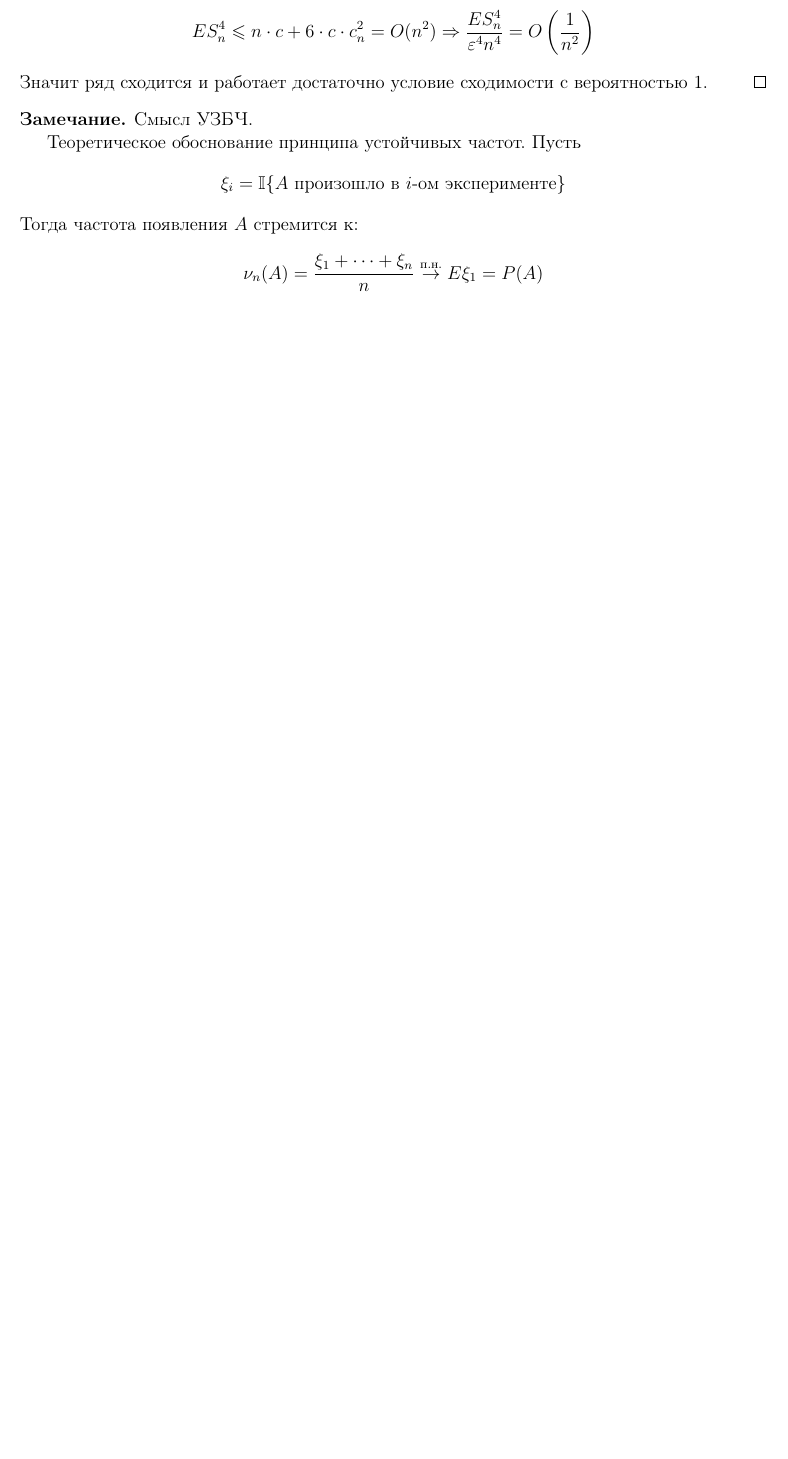
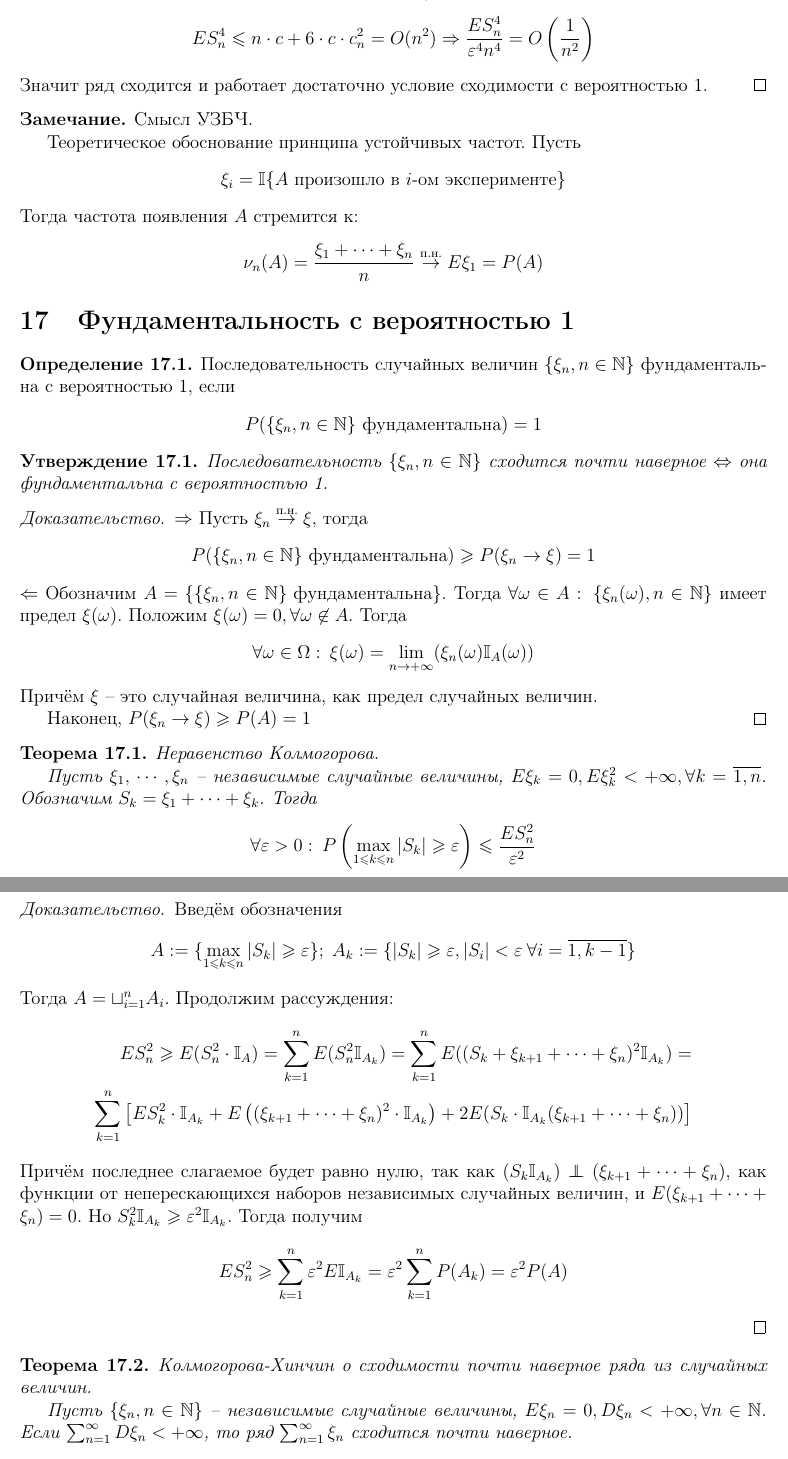
Before and after one commit to dainbow/ProbabilityMIPT, a LaTeX document (main.tex): part of page 25 of 25 before the commit and two parts of pages 25 and 26 of 26 after it, the two joined at a grey line, cut so that both start at the same text, the shorter picture padded with empty space. Compiled offline with pdfLaTeX.

Commit message:
17 theme

```diff
--- a/main.tex
+++ b/main.tex
@@ -1147,3 +1147,47 @@
   \[\nu_n(A) = \frac{\xi_1 + \cdots + \xi_n}{n} \stackrel{\text{п.н.}}{\to} E\xi_1 = P(A)\]
 \end{note}
 
+\section{Фундаментальность с вероятностью 1}
+\begin{definition}
+	Последовательность случайных величин $\{\xi_n,\, n \in \mathbb{N}\}$ фундаментальна с вероятностью 1, если
+	\[P(\{\xi_n,\, n \in \mathbb{N}\} \text{ фундаментальна}) = 1\]
+\end{definition}
+
+\begin{proposition}
+	Последовательность $\{\xi_n,\, n \in \mathbb{N}\}$ сходится почти наверное $\Leftrightarrow$ она фундаментальна с вероятностью 1.
+\end{proposition}
+
+\begin{proof}
+	$\Rightarrow$ Пусть $\xi_n \stackrel{\text{п.н.}}{\to} \xi$, тогда
+	\[P(\{\xi_n,\, n \in \mathbb{N}\} \text{ фундаментальна}) \geq P(\xi_n \to \xi) = 1\]
+	$\Leftarrow$ Обозначим $A = \{\{\xi_n,\, n \in \mathbb{N}\} \text{ фундаментальна}\}$. Тогда $\forall \omega \in A:\: \{\xi_n(\omega),\, n \in \mathbb{N}\}$ имеет предел $\xi(\omega)$. Положим $\xi(\omega) = 0,\, \forall \omega \not\in A$. Тогда
+	\[\forall \omega \in \Omega:\: \xi(\omega) = \lim_{n \to +\infty}(\xi_n(\omega)\mathbb{I}_A(\omega))\]
+	Причём $\xi$ -- это случайная величина, как предел случайных величин.
+
+	Наконец, $P(\xi_n \to \xi) \geq P(A) = 1$
+\end{proof}
+
+\begin{theorem}
+	Неравенство Колмогорова.
+
+	Пусть $\xi_1,\,\cdots,\,\xi_n$ -- независимые случайные величины, $E\xi_k = 0,\, E\xi_k^2 < +\infty,\, \forall k = \overline{1,\,n}$. Обозначим $S_k = \xi_1 + \cdots + \xi_k$. Тогда
+	\[\forall \varepsilon > 0:\: P\left(\max_{1 \leq k \leq n} |S_k| \geq \varepsilon\right) \leq \frac{ES_n^2}{\varepsilon^2}\]
+\end{theorem}
+
+\begin{proof}
+	Введём обозначения
+	\[A := \{\max_{1 \leq k \leq n} |S_k| \geq \varepsilon\};\; A_k := \{|S_k| \geq \varepsilon,\, |S_i| < \varepsilon \: \forall i = \overline{1,\,k-1}\}\]
+	Тогда $A = \sqcup_{i = 1}^n A_i$. Продолжим рассуждения:
+	\begin{align*}
+		ES_n^2 \geq E(S_n^2 \cdot\mathbb{I}_A) = \sum_{k = 1}^n E(S_n^2\mathbb{I}_{A_k}) = \sum_{k = 1}^n E((S_k + \xi_{k + 1} + \cdots + \xi_n)^2\mathbb{I}_{A_k}) = \\
+		\sum_{k = 1}^n \left[ES_k^2\cdot\mathbb{I}_{A_k} + E\left((\xi_{k + 1} + \cdots + \xi_n)^2\cdot\mathbb{I}_{A_k}\right) + 2E(S_k\cdot\mathbb{I}_{A_k}(\xi_{k + 1} + \cdots + \xi_n)) \right]
+	\end{align*}
+	Причём последнее слагаемое будет равно нулю, так как $(S_k\mathbb{I}_{A_k}) \independent (\xi_{k + 1} + \cdots + \xi_n)$, как функции от неперескающихся наборов независимых случайных величин, и $E(\xi_{k + 1} + \cdots + \xi_n) = 0$. Но $S_k^2\mathbb{I}_{A_k} \geq \varepsilon^2\mathbb{I}_{A_k}$. Тогда получим
+	\[ES_n^2 \geq \sum_{k = 1}^n\varepsilon^2E\mathbb{I}_{A_k} = \varepsilon^2 \sum_{k = 1}^n P(A_k) = \varepsilon^2 P(A)\]
+\end{proof}
+
+\begin{theorem}
+	Колмогорова-Хинчин о сходимости почти наверное ряда из случайных величин.
+
+	Пусть $\{\xi_n,\, n \in \mathbb{N}\}$ -- независимые случайные величины, $E\xi_n = 0,\, D\xi_n < +\infty,\, \forall n \in \mathbb{N}$. Если $\sum_{n = 1}^\infty D\xi_n < +\infty$, то ряд $\sum_{n = 1}^\infty \xi_n$ сходится почти наверное.
+\end{theorem}
```
Also changed, not shown: main.pdf, main.tex (13 more changed lines).
